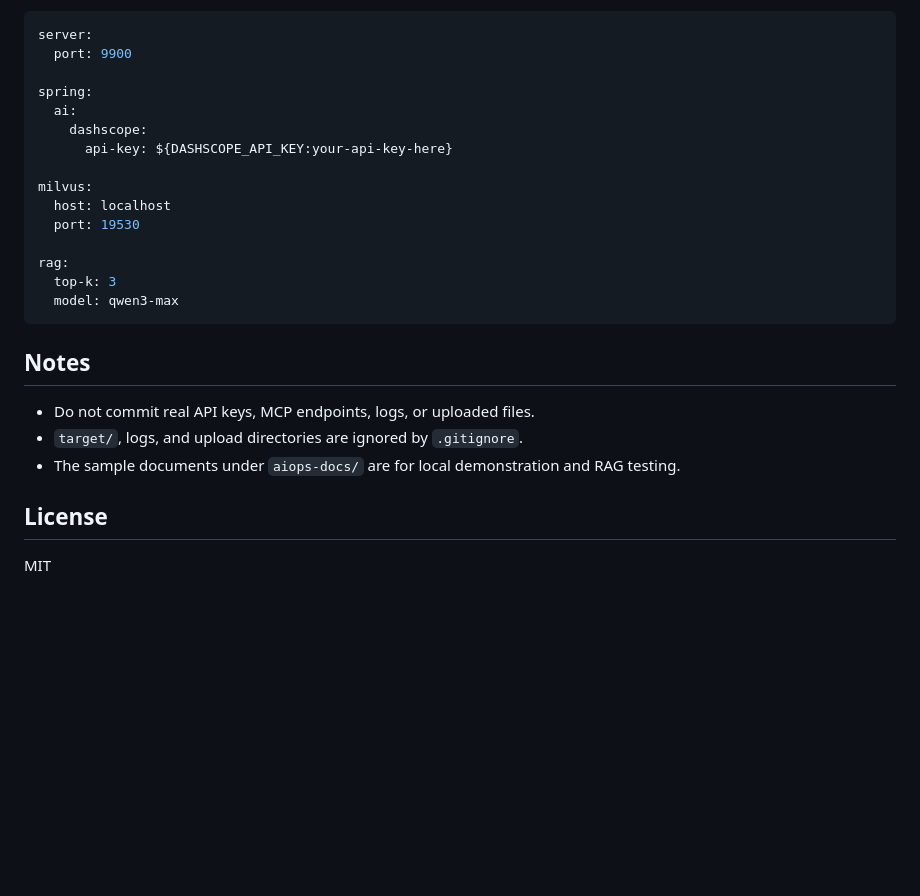
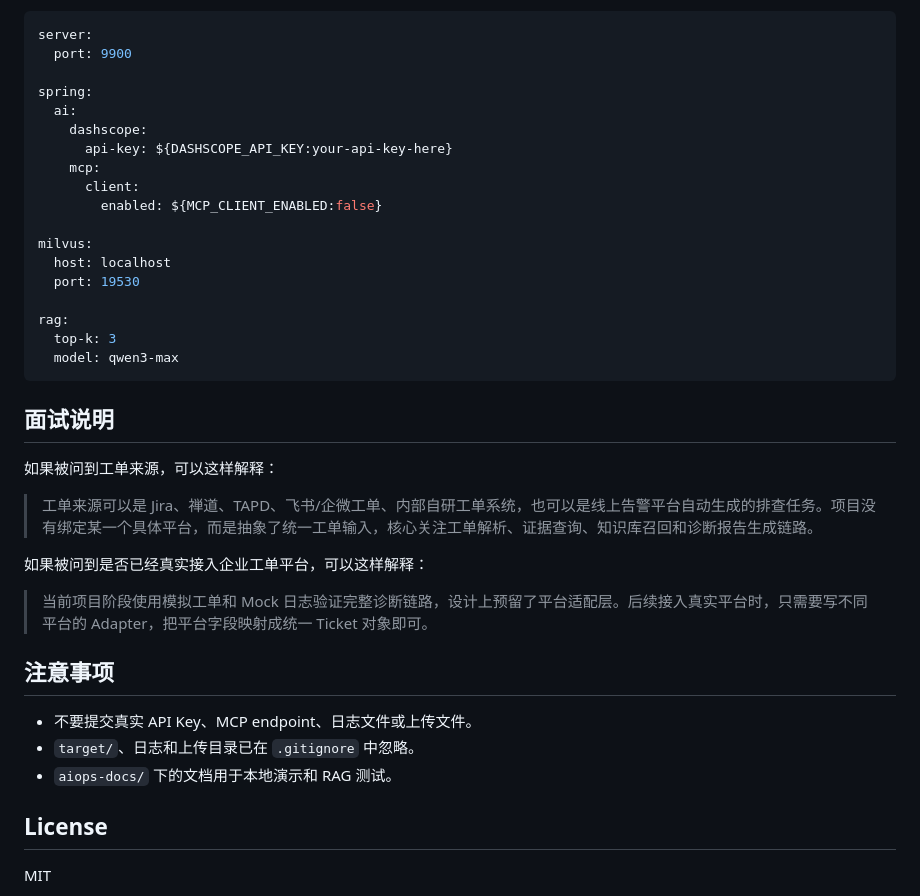
Before and after one commit to ember056/devassist-agent, a Markdown page: README.md, the part around one of its changes. Drawn GitHub-style; blank space fills up the shorter version.

````diff
--- a/README.md
+++ b/README.md
@@ -133,6 +176,9 @@ spring:
   ai:
     dashscope:
       api-key: ${DASHSCOPE_API_KEY:your-api-key-here}
+    mcp:
+      client:
+        enabled: ${MCP_CLIENT_ENABLED:false}
 
 milvus:
   host: localhost
@@ -143,11 +189,21 @@ rag:
   model: qwen3-max
 ```
 
-## Notes
+## 面试说明
 
-- Do not commit real API keys, MCP endpoints, logs, or uploaded files.
-- `target/`, logs, and upload directories are ignored by `.gitignore`.
-- The sample documents under `aiops-docs/` are for local demonstration and RAG testing.
+如果被问到工单来源，可以这样解释：
+
+> 工单来源可以是 Jira、禅道、TAPD、飞书/企微工单、内部自研工单系统，也可以是线上告警平台自动生成的排查任务。项目没有绑定某一个具体平台，而是抽象了统一工单输入，核心关注工单解析、证据查询、知识库召回和诊断报告生成链路。
+
+如果被问到是否已经真实接入企业工单平台，可以这样解释：
+
+> 当前项目阶段使用模拟工单和 Mock 日志验证完整诊断链路，设计上预留了平台适配层。后续接入真实平台时，只需要写不同平台的 Adapter，把平台字段映射成统一 Ticket 对象即可。
+
+## 注意事项
+
+- 不要提交真实 API Key、MCP endpoint、日志文件或上传文件。
+- `target/`、日志和上传目录已在 `.gitignore` 中忽略。
+- `aiops-docs/` 下的文档用于本地演示和 RAG 测试。
 
 ## License
 
````
Also changed, not shown: other parts of README.md (+89 -46 lines).
